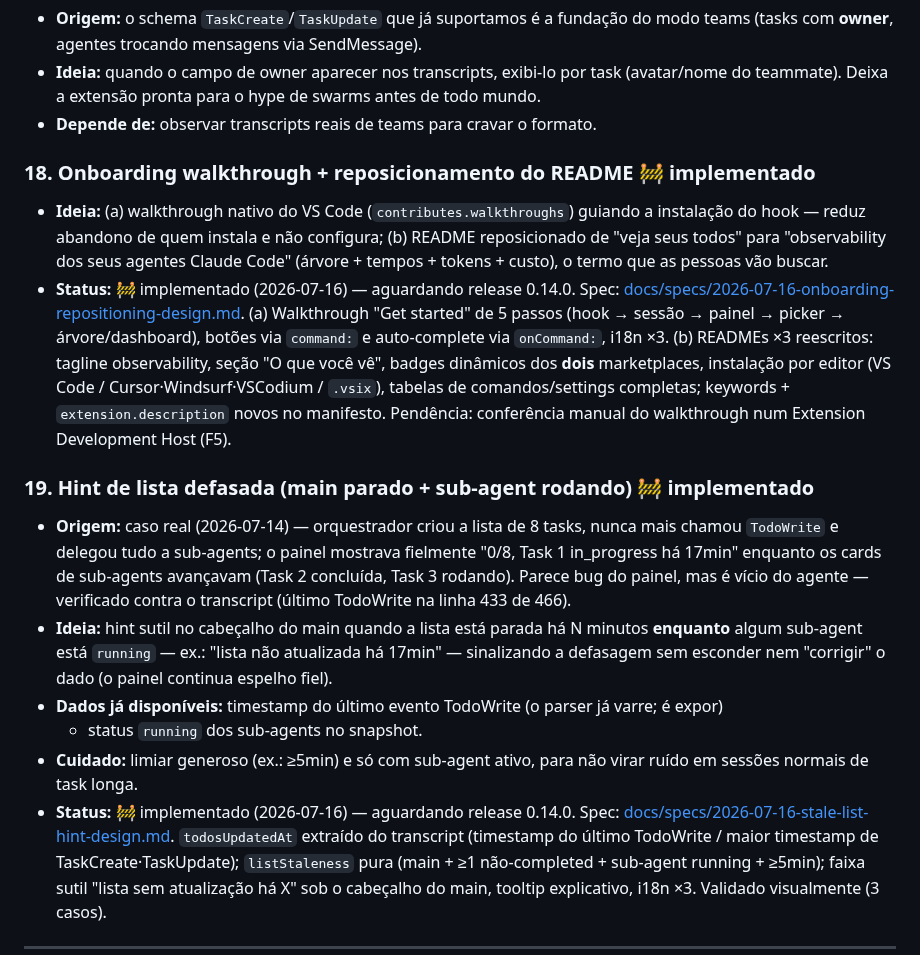
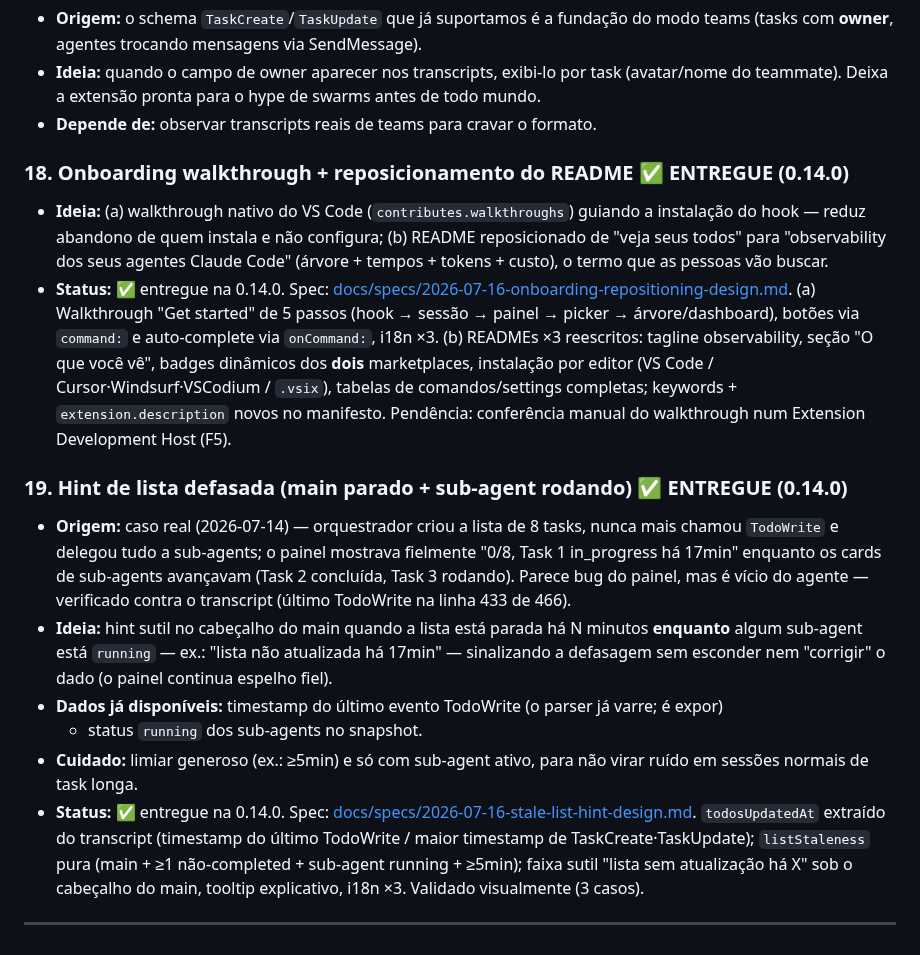
Before and after one commit to carlosdealmeida/claude-todos-vscode, a Markdown page: docs/ROADMAP.md, the part around the change. GitHub-like rendering.

Commit message:
docs(roadmap): 0.14.0 lançada — itens 19 e 18 marcados entregues
Co-Authored-By: Claude Fable 5 <noreply@anthropic.com>

```diff
--- a/docs/ROADMAP.md
+++ b/docs/ROADMAP.md
@@ -253,12 +253,12 @@ parser lê. Posicionamento-alvo: **"observability para seus agentes Claude Code"
   do teammate). Deixa a extensão pronta para o hype de swarms antes de todo mundo.
 - **Depende de:** observar transcripts reais de teams para cravar o formato.
 
-### 18. Onboarding walkthrough + reposicionamento do README 🚧 implementado
+### 18. Onboarding walkthrough + reposicionamento do README ✅ ENTREGUE (0.14.0)
 - **Ideia:** (a) walkthrough nativo do VS Code (`contributes.walkthroughs`) guiando a
   instalação do hook — reduz abandono de quem instala e não configura; (b) README reposicionado
   de "veja seus todos" para "observability dos seus agentes Claude Code" (árvore + tempos +
   tokens + custo), o termo que as pessoas vão buscar.
-- **Status:** 🚧 implementado (2026-07-16) — aguardando release 0.14.0. Spec:
+- **Status:** ✅ entregue na 0.14.0. Spec:
   [docs/specs/2026-07-16-onboarding-repositioning-design.md](specs/2026-07-16-onboarding-repositioning-design.md).
   (a) Walkthrough "Get started" de 5 passos (hook → sessão → painel → picker → árvore/dashboard),
   botões via `command:` e auto-complete via `onCommand:`, i18n ×3. (b) READMEs ×3 reescritos:
@@ -267,7 +267,7 @@ parser lê. Posicionamento-alvo: **"observability para seus agentes Claude Code"
   comandos/settings completas; keywords + `extension.description` novos no manifesto.
   Pendência: conferência manual do walkthrough num Extension Development Host (F5).
 
-### 19. Hint de lista defasada (main parado + sub-agent rodando) 🚧 implementado
+### 19. Hint de lista defasada (main parado + sub-agent rodando) ✅ ENTREGUE (0.14.0)
 - **Origem:** caso real (2026-07-14) — orquestrador criou a lista de 8 tasks, nunca mais
   chamou `TodoWrite` e delegou tudo a sub-agents; o painel mostrava fielmente "0/8, Task 1
   in_progress há 17min" enquanto os cards de sub-agents avançavam (Task 2 concluída, Task 3
@@ -280,7 +280,7 @@ parser lê. Posicionamento-alvo: **"observability para seus agentes Claude Code"
   + status `running` dos sub-agents no snapshot.
 - **Cuidado:** limiar generoso (ex.: ≥5min) e só com sub-agent ativo, para não virar ruído em
   sessões normais de task longa.
-- **Status:** 🚧 implementado (2026-07-16) — aguardando release 0.14.0. Spec:
+- **Status:** ✅ entregue na 0.14.0. Spec:
   [docs/specs/2026-07-16-stale-list-hint-design.md](specs/2026-07-16-stale-list-hint-design.md).
   `todosUpdatedAt` extraído do transcript (timestamp do último TodoWrite / maior timestamp de
   TaskCreate·TaskUpdate); `listStaleness` pura (main + ≥1 não-completed + sub-agent running +
```
